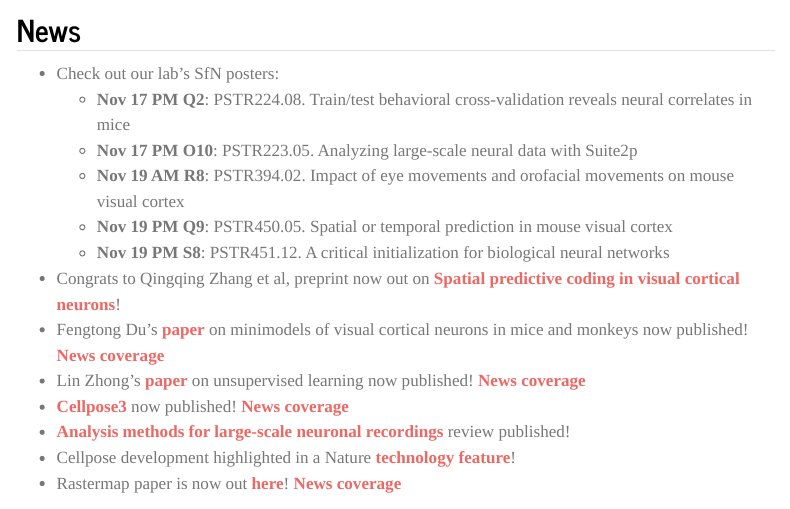
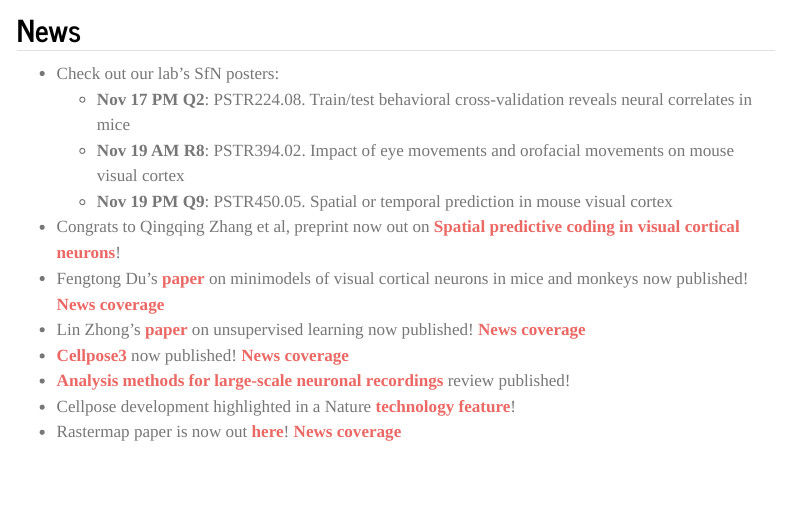
Before and after one commit to MouseLand/MouseLand.github.io, a Quarto document (index.qmd): the page in a window 1100 px wide, from 730 px down. Rendered offline with R 4.5, knitr and Pandoc in place of Quarto, with nearby package versions; menus at the side of the page are left out.

Commit message:
Update News section by removing poster entries
Removed two poster entries from the News section.

```diff
--- a/index.qmd
+++ b/index.qmd
@@ -20,10 +20,8 @@ Learn more about our research [here](research/index.qmd) and see all publication
 
 * Check out our lab's SfN posters:
   * **Nov 17 PM Q2**: PSTR224.08. Train/test behavioral cross-validation reveals neural correlates in mice
-  * **Nov 17 PM O10**:  PSTR223.05. Analyzing large-scale neural data with Suite2p
   * **Nov 19 AM R8**: PSTR394.02. Impact of eye movements and orofacial movements on mouse visual cortex
   * **Nov 19 PM Q9**: PSTR450.05. Spatial or temporal prediction in mouse visual cortex
-  * **Nov 19 PM S8**: PSTR451.12. A critical initialization for biological neural networks
 * Congrats to Qingqing Zhang et al, preprint now out on [Spatial predictive coding in visual cortical neurons](https://www.biorxiv.org/content/10.1101/2025.09.17.676794v1)!
 * Fengtong Du's [paper](https://www.nature.com/articles/s41467-025-61171-9) on minimodels of visual cortical neurons in mice and monkeys now published! [News coverage](https://www.janelia.org/news/new-computational-model-could-help-shed-light-on-how-we-see)
 * Lin Zhong's [paper](https://www.nature.com/articles/s41586-025-09180-y) on unsupervised learning now published! [News coverage](https://www.janelia.org/news/zoning-out-could-be-beneficial%E2%80%94and-may-actually-help-us-learn-faster)
```
